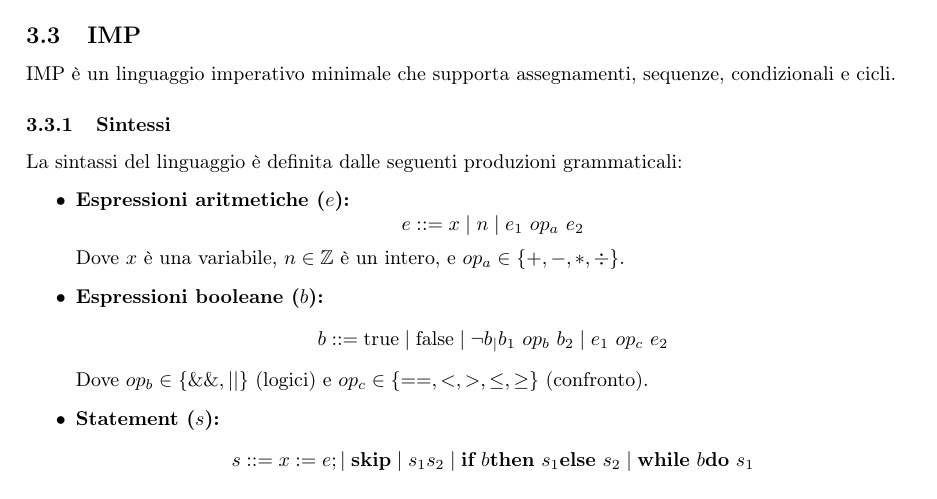
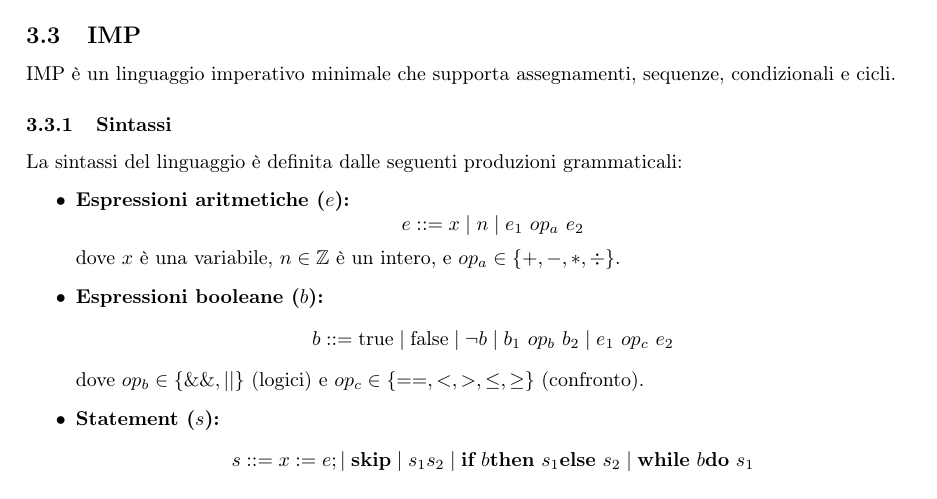
Before and after one commit to simonecolli/ASVS, a LaTeX document (notes/tex/main.tex, which reads notes/tex/lectures/th_03.tex): part of page 26 of 34, cut so that both start at the same text. Compiled offline with pdfLaTeX.

Commit message:
fix(typo): correzione typo capitolo 3

```diff
--- a/notes/tex/lectures/th_03.tex
+++ b/notes/tex/lectures/th_03.tex
@@ -163,17 +163,17 @@ non raggiunge mai un punto fisso in tempo finito.
 IMP è un linguaggio imperativo minimale che supporta assegnamenti,
 sequenze, condizionali e cicli.
 
-\subsubsection{Sintessi}
+\subsubsection{Sintassi}
 La sintassi del linguaggio è definita dalle seguenti produzioni
 grammaticali:
 \begin{itemize}
     \item \textbf{Espressioni aritmetiche ($e$):}
     \[ e ::= x \mid n \mid e_1 \ op_a \ e_2 \]
-    Dove $x$ è una variabile, $n \in \mathbb{Z}$ è un intero, e $op_a \in \{+, -, *, \div\}$.
+    dove $x$ è una variabile, $n \in \mathbb{Z}$ è un intero, e $op_a \in \{+, -, *, \div\}$.
 
     \item \textbf{Espressioni booleane ($b$):}
-    \[ b ::= \text{true} \mid \text{false} \mid \neg b_ \mid b_1 \ op_b \ b_2 \mid e_1 \ op_c \ e_2 \]
-    Dove $op_b \in \{\&\&, ||\}$ (logici) e $op_c \in \{==, <, >, \le, \ge\}$ (confronto).
+    \[ b ::= \text{true} \mid \text{false} \mid \neg b \mid b_1 \ op_b \ b_2 \mid e_1 \ op_c \ e_2 \]
+    dove $op_b \in \{\&\&, ||\}$ (logici) e $op_c \in \{==, <, >, \le, \ge\}$ (confronto).
 
     \item \textbf{Statement ($s$):}
     \[ s ::= x := e ; \mid \textbf{skip} \mid s_1 s_2 \mid \textbf{if}\ b \textbf{then}\ s_1 \textbf{else}\ s_2 \mid \textbf{while}\ b \textbf{do}\ s_1 \]
```
